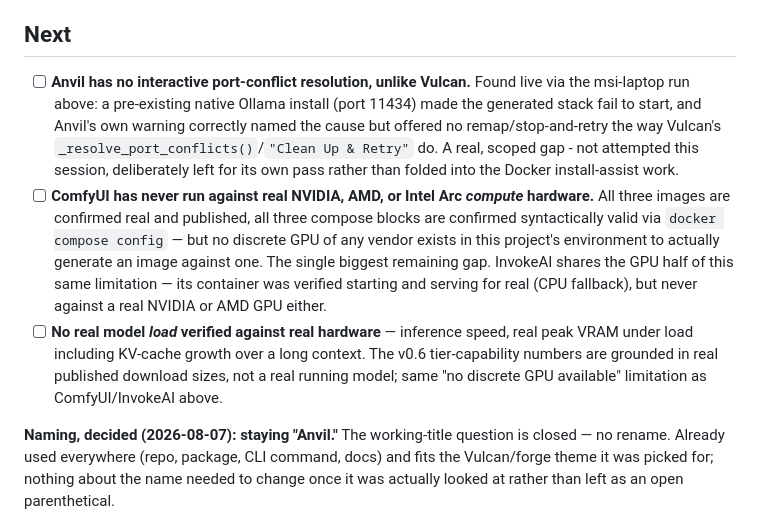
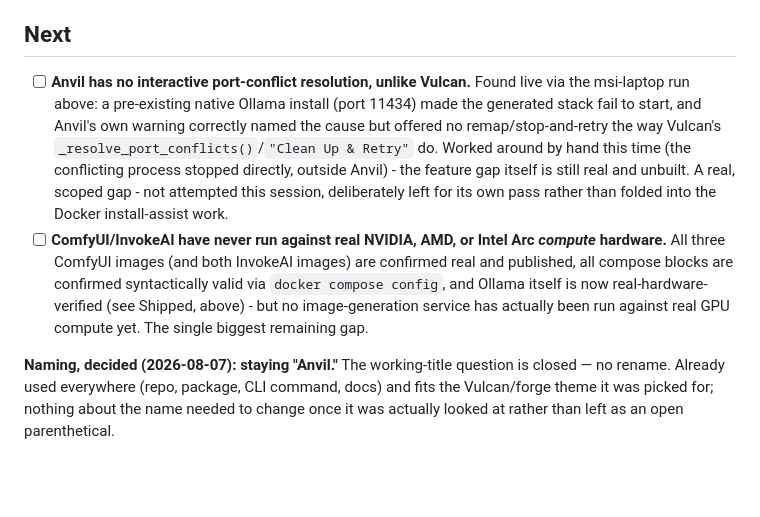
Before and after one commit to Cyb3rRon1n/anvil, a Markdown page: ROADMAP.md, the part around one of its changes. GitHub-like rendering; blank space fills up the shorter version.

```diff
--- a/ROADMAP.md
+++ b/ROADMAP.md
@@ -24,9 +25,8 @@ See [CLAUDE.md](CLAUDE.md) for the real architecture, research, and verification
 
 ## Next
 
-- [ ] **Anvil has no interactive port-conflict resolution, unlike Vulcan.** Found live via the msi-laptop run above: a pre-existing native Ollama install (port 11434) made the generated stack fail to start, and Anvil's own warning correctly named the cause but offered no remap/stop-and-retry the way Vulcan's `_resolve_port_conflicts()`/`"Clean Up & Retry"` do. A real, scoped gap - not attempted this session, deliberately left for its own pass rather than folded into the Docker install-assist work.
-- [ ] **ComfyUI has never run against real NVIDIA, AMD, or Intel Arc *compute* hardware.** All three images are confirmed real and published, all three compose blocks are confirmed syntactically valid via `docker compose config` — but no discrete GPU of any vendor exists in this project's environment to actually generate an image against one. The single biggest remaining gap. InvokeAI shares the GPU half of this same limitation — its container was verified starting and serving for real (CPU fallback), but never against a real NVIDIA or AMD GPU either.
-- [ ] **No real model *load* verified against real hardware** — inference speed, real peak VRAM under load including KV-cache growth over a long context. The v0.6 tier-capability numbers are grounded in real published download sizes, not a real running model; same "no discrete GPU available" limitation as ComfyUI/InvokeAI above.
+- [ ] **Anvil has no interactive port-conflict resolution, unlike Vulcan.** Found live via the msi-laptop run above: a pre-existing native Ollama install (port 11434) made the generated stack fail to start, and Anvil's own warning correctly named the cause but offered no remap/stop-and-retry the way Vulcan's `_resolve_port_conflicts()`/`"Clean Up & Retry"` do. Worked around by hand this time (the conflicting process stopped directly, outside Anvil) - the feature gap itself is still real and unbuilt. A real, scoped gap - not attempted this session, deliberately left for its own pass rather than folded into the Docker install-assist work.
+- [ ] **ComfyUI/InvokeAI have never run against real NVIDIA, AMD, or Intel Arc *compute* hardware.** All three ComfyUI images (and both InvokeAI images) are confirmed real and published, all compose blocks are confirmed syntactically valid via `docker compose config`, and Ollama itself is now real-hardware-verified (see Shipped, above) - but no image-generation service has actually been run against real GPU compute yet. The single biggest remaining gap.
 
 **Naming, decided (2026-08-07): staying "Anvil."** The working-title question is closed — no rename. Already used everywhere (repo, package, CLI command, docs) and fits the Vulcan/forge theme it was picked for; nothing about the name needed to change once it was actually looked at rather than left as an open parenthetical.
 
```
Also changed, not shown: other parts of ROADMAP.md (+2 -1 lines), CLAUDE.md (+8 -0 lines).
